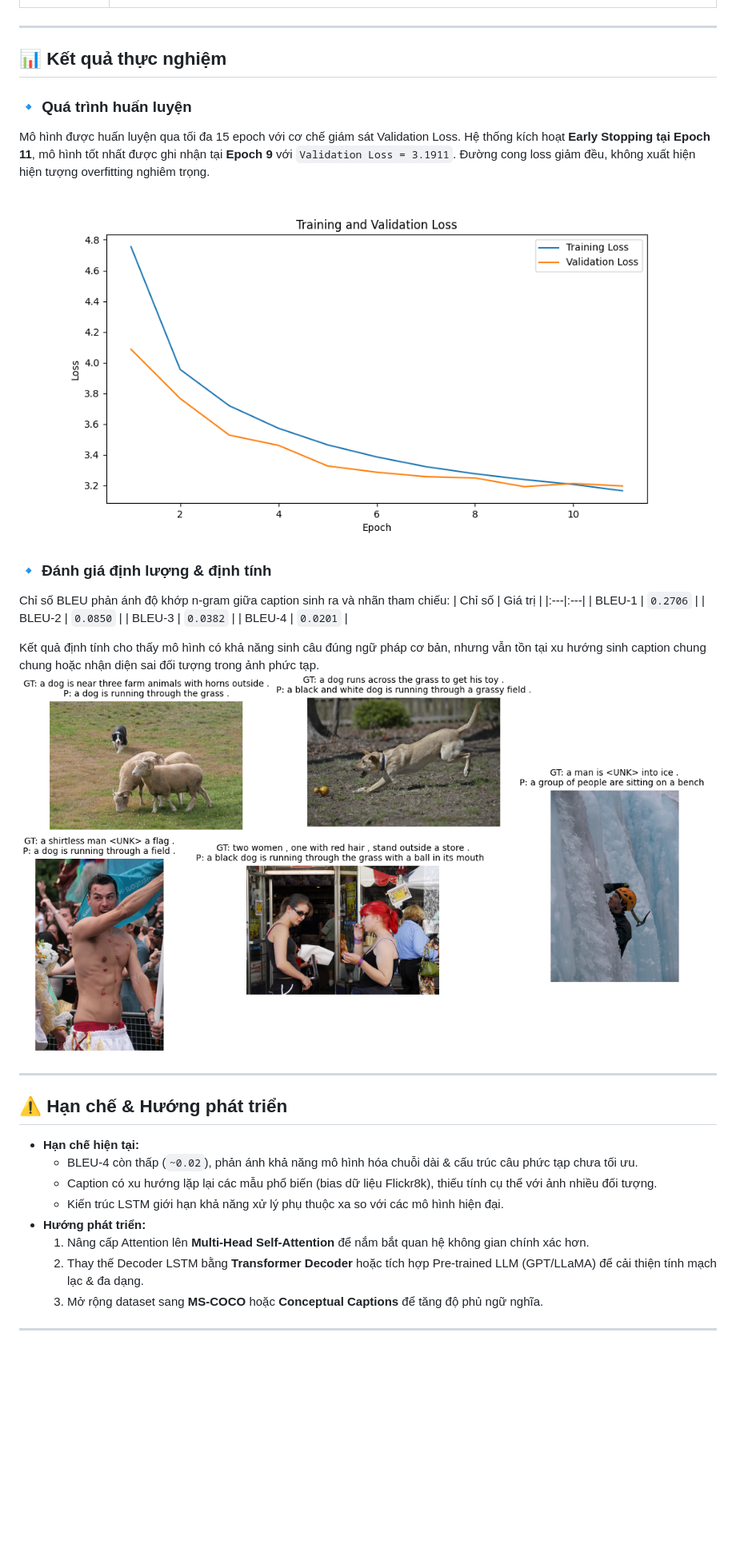
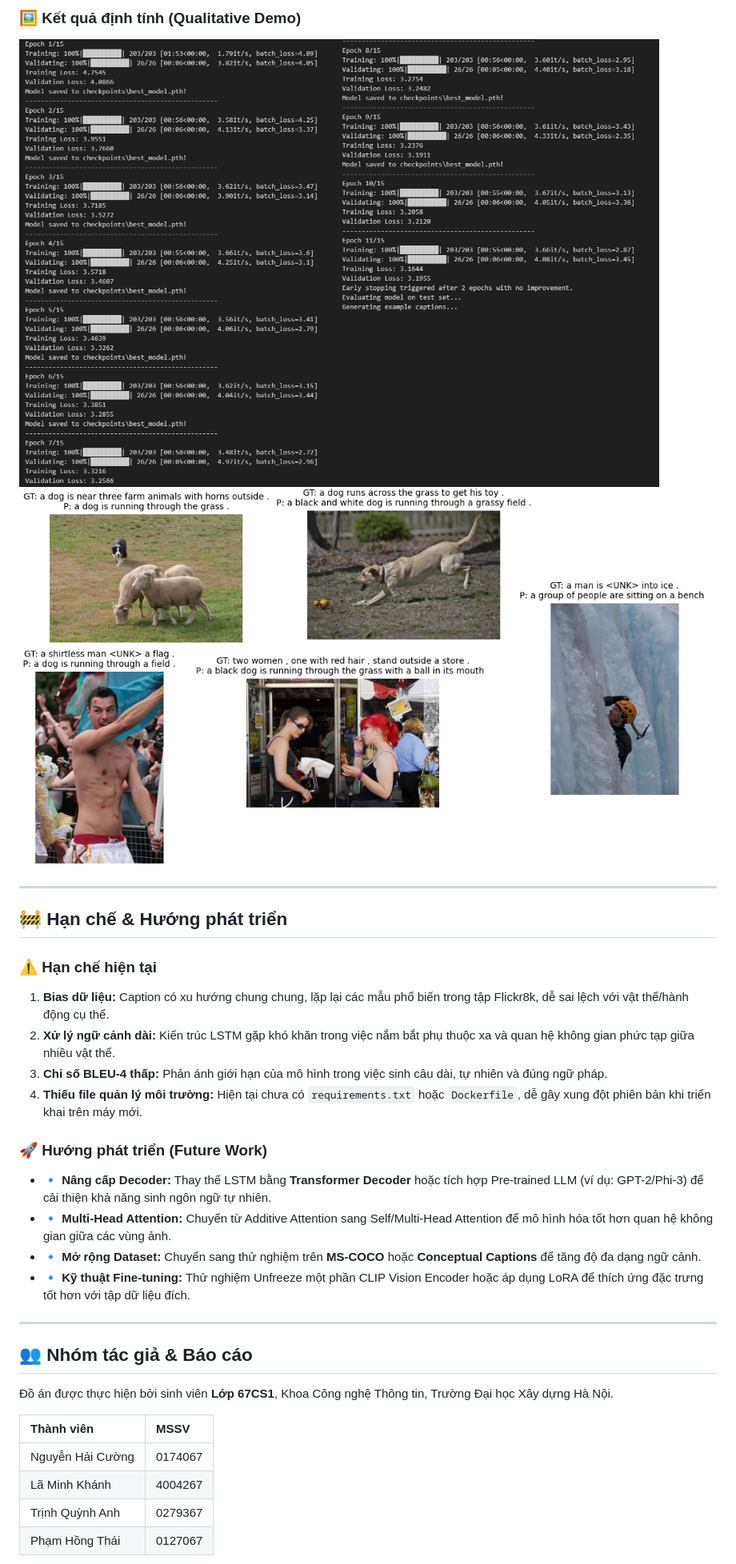
Before and after one commit to strawberrymilktea0604/NLP_Image_Captioning_using_CLIP_and_LSTM, a Markdown page: README.md, the part around one of its changes. Shown at 80% size. GitHub-like rendering; blank space fills up the shorter version.

Commit message:
Revise README with updated title and features
Updated project title and enhanced project description. Added key features and improved structure of the README file.

```diff
--- a/README.md
+++ b/README.md
@@ -86,35 +98,32 @@ Mở file `clip_lstm_test.ipynb` bằng Jupyter Notebook / Jupyter Lab hoặc Go
+### 🖼️ Kết quả định tính (Qualitative Demo)
+![Kết quả suy luận mẫu thứ nhất: So sánh ảnh đầu vào, caption thực tế và caption do mô hình sinh ra](docs/ảnh/result.png)
+![Kết quả suy luận mẫu thứ hai: Minh họa thêm các trường hợp dự đoán của mô hình trên tập kiểm thử](docs/ảnh/result2.png)
 
 ---
 
-## 📊 Kết quả thực nghiệm
-### 🔹 Quá trình huấn luyện
-Mô hình được huấn luyện qua tối đa 15 epoch với cơ chế giám sát Validation Loss. Hệ thống kích hoạt **Early Stopping tại Epoch 11**, mô hình tốt nhất được ghi nhận tại **Epoch 9** với `Validation Loss = 3.1911`. Đường cong loss giảm đều, không xuất hiện hiện tượng overfitting nghiêm trọng.
+## 🚧 Hạn chế & Hướng phát triển
 
-![Sự biến thiên của giá trị loss trên tập huấn luyện và validation qua các epoch](docs/ảnh/loss_plot.png)
+### ⚠️ Hạn chế hiện tại
+1. **Bias dữ liệu:** Caption có xu hướng chung chung, lặp lại các mẫu phổ biến trong tập Flickr8k, dễ sai lệch với vật thể/hành động cụ thể.
+2. **Xử lý ngữ cảnh dài:** Kiến trúc LSTM gặp khó khăn trong việc nắm bắt phụ thuộc xa và quan hệ không gian phức tạp giữa nhiều vật thể.
+3. **Chỉ số BLEU-4 thấp:** Phản ánh giới hạn của mô hình trong việc sinh câu dài, tự nhiên và đúng ngữ pháp.
+4. **Thiếu file quản lý môi trường:** Hiện tại chưa có `requirements.txt` hoặc `Dockerfile`, dễ gây xung đột phiên bản khi triển khai trên máy mới.
 
-### 🔹 Đánh giá định lượng & định tính
-Chỉ số BLEU phản ánh độ khớp n-gram giữa caption sinh ra và nhãn tham chiếu:
-| Chỉ số | Giá trị |
-|:---|:---|
-| BLEU-1 | `0.2706` |
-| BLEU-2 | `0.0850` |
-| BLEU-3 | `0.0382` |
-| BLEU-4 | `0.0201` |
-
-Kết quả định tính cho thấy mô hình có khả năng sinh câu đúng ngữ pháp cơ bản, nhưng vẫn tồn tại xu hướng sinh caption chung chung hoặc nhận diện sai đối tượng trong ảnh phức tạp.
-![Bảng so sánh kết quả dự đoán (P) và nhãn thực tế (GT) của mô hình Image Captioning trên các mẫu ảnh thử nghiệm, minh họa khả năng sinh mô tả và các lỗi nhận diện đối tượng](docs/ảnh/result2.png)
+### 🚀 Hướng phát triển (Future Work)
+- 🔹 **Nâng cấp Decoder:** Thay thế LSTM bằng **Transformer Decoder** hoặc tích hợp Pre-trained LLM (ví dụ: GPT-2/Phi-3) để cải thiện khả năng sinh ngôn ngữ tự nhiên.
+- 🔹 **Multi-Head Attention:** Chuyển từ Additive Attention sang Self/Multi-Head Attention để mô hình hóa tốt hơn quan hệ không gian giữa các vùng ảnh.
+- 🔹 **Mở rộng Dataset:** Chuyển sang thử nghiệm trên **MS-COCO** hoặc **Conceptual Captions** để tăng độ đa dạng ngữ cảnh.
+- 🔹 **Kỹ thuật Fine-tuning:** Thử nghiệm Unfreeze một phần CLIP Vision Encoder hoặc áp dụng LoRA để thích ứng đặc trưng tốt hơn với tập dữ liệu đích.
 
 ---
 
-## ⚠️ Hạn chế & Hướng phát triển
-- **Hạn chế hiện tại:**
-  - BLEU-4 còn thấp (`~0.02`), phản ánh khả năng mô hình hóa chuỗi dài & cấu trúc câu phức tạp chưa tối ưu.
-  - Caption có xu hướng lặp lại các mẫu phổ biến (bias dữ liệu Flickr8k), thiếu tính cụ thể với ảnh nhiều đối tượng.
-  - Kiến trúc LSTM giới hạn khả năng xử lý phụ thuộc xa so với các mô hình hiện đại.
-- **Hướng phát triển:**
-  1. Nâng cấp Attention lên **Multi-Head Self-Attention** để nắm bắt quan hệ không gian chính xác hơn.
-  2. Thay thế Decoder LSTM bằng **Transformer Decoder** hoặc tích hợp Pre-trained LLM (GPT/LLaMA) để cải thiện tính mạch lạc & đa dạng.
-  3. Mở rộng dataset sang **MS-COCO** hoặc **Conceptual Captions** để tăng độ phủ ngữ nghĩa.
+## 👥 Nhóm tác giả & Báo cáo
+Đồ án được thực hiện bởi sinh viên **Lớp 67CS1**, Khoa Công nghệ Thông tin, Trường Đại học Xây dựng Hà Nội.
 
----
+| Thành viên | MSSV |
+|:---|:---|
+| Nguyễn Hải Cường | 0174067 |
+| Lã Minh Khánh | 4004267 |
+| Trịnh Quỳnh Anh | 0279367 |
+| Phạm Hồng Thái | 0127067 |
 
```
Also changed, not shown: other parts of README.md (+77 -75 lines).
